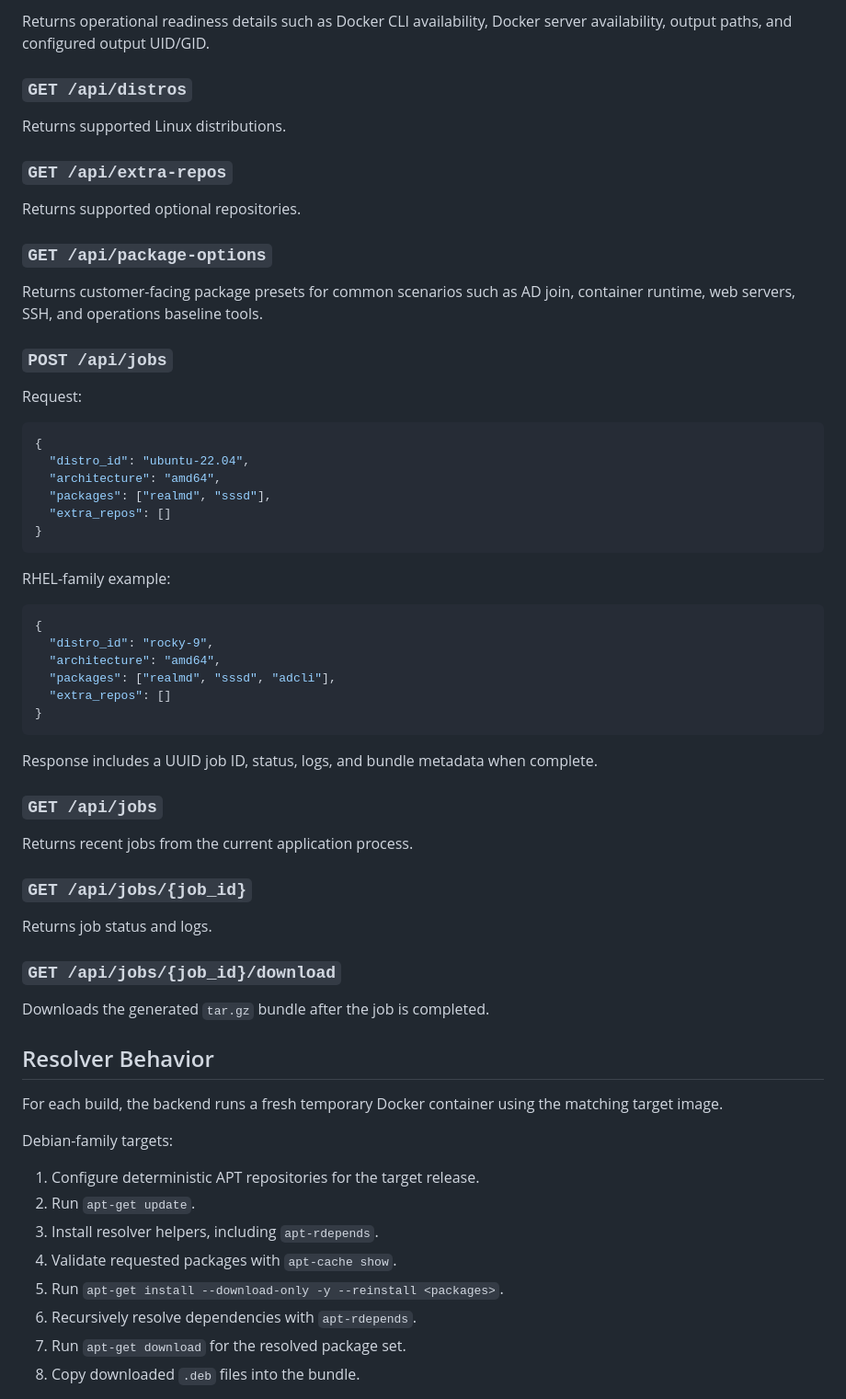
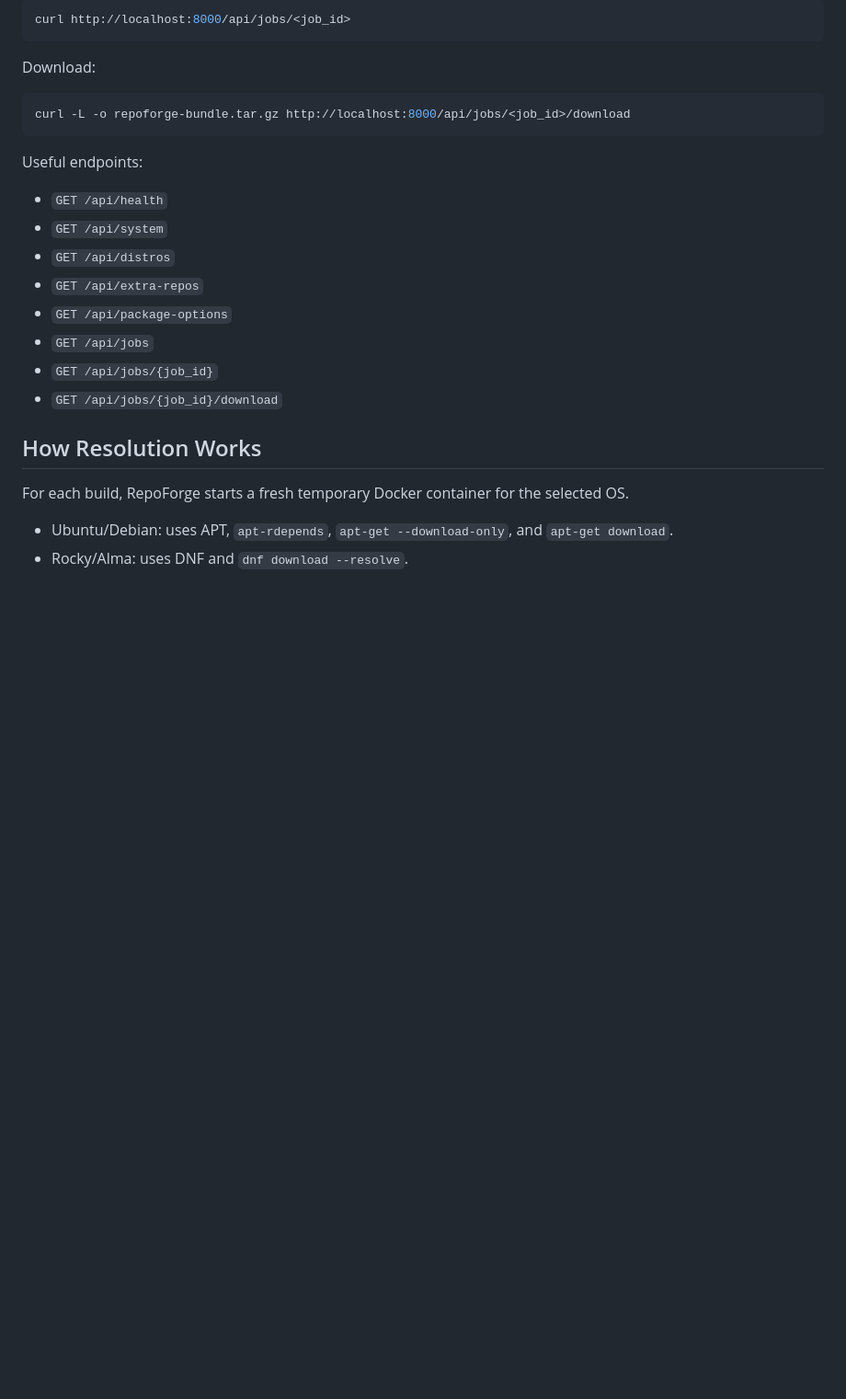
Before and after one commit to lidorzx/RepoForge, a Markdown page: README.md, the part around one of its changes. Shown at 92% size. GitHub-like rendering; blank space fills up the shorter version.

Commit message:
Focus README for public release

````diff
--- a/README.md
+++ b/README.md
@@ -243,71 +148,31 @@ Returns application liveness:
 
-Returns operational readiness details such as Docker CLI availability, Docker
-server availability, output paths, and configured output UID/GID.
-
-### `GET /api/distros`
-
-Returns supported Linux distributions.
-
-### `GET /api/extra-repos`
-
-Returns supported optional repositories.
-
-### `GET /api/package-options`
-
-Returns customer-facing package presets for common scenarios such as AD join,
-container runtime, web servers, SSH, and operations baseline tools.
-
-### `POST /api/jobs`
-
-Request:
-
-```json
-{
-  "distro_id": "ubuntu-22.04",
-  "architecture": "amd64",
-  "packages": ["realmd", "sssd"],
-  "extra_repos": []
-}
+```bash
+curl http://localhost:8000/api/jobs/<job_id>
 ```
 
-RHEL-family example:
+Download:
 
-```json
-{
-  "distro_id": "rocky-9",
-  "architecture": "amd64",
-  "packages": ["realmd", "sssd", "adcli"],
-  "extra_repos": []
-}
+```bash
+curl -L -o repoforge-bundle.tar.gz http://localhost:8000/api/jobs/<job_id>/download
 ```
 
-Response includes a UUID job ID, status, logs, and bundle metadata when complete.
+Useful endpoints:
 
-### `GET /api/jobs`
+- `GET /api/health`
+- `GET /api/system`
+- `GET /api/distros`
+- `GET /api/extra-repos`
+- `GET /api/package-options`
+- `GET /api/jobs`
+- `GET /api/jobs/{job_id}`
+- `GET /api/jobs/{job_id}/download`
 
-Returns recent jobs from the current application process.
+## How Resolution Works
 
-### `GET /api/jobs/{job_id}`
+For each build, RepoForge starts a fresh temporary Docker container for the
+selected OS.
 
-Returns job status and logs.
+- Ubuntu/Debian: uses APT, `apt-rdepends`, `apt-get --download-only`, and
+  `apt-get download`.
+- Rocky/Alma: uses DNF and `dnf download --resolve`.
 
-### `GET /api/jobs/{job_id}/download`
-
-Downloads the generated `tar.gz` bundle after the job is completed.
-
-## Resolver Behavior
-
-For each build, the backend runs a fresh temporary Docker container using the
-matching target image.
-
-Debian-family targets:
-
-1. Configure deterministic APT repositories for the target release.
-2. Run `apt-get update`.
-3. Install resolver helpers, including `apt-rdepends`.
-4. Validate requested packages with `apt-cache show`.
-5. Run `apt-get install --download-only -y --reinstall <packages>`.
-6. Recursively resolve dependencies with `apt-rdepends`.
-7. Run `apt-get download` for the resolved package set.
-8. Copy downloaded `.deb` files into the bundle.
-
````
Also changed, not shown: other parts of README.md (+63 -212 lines).
